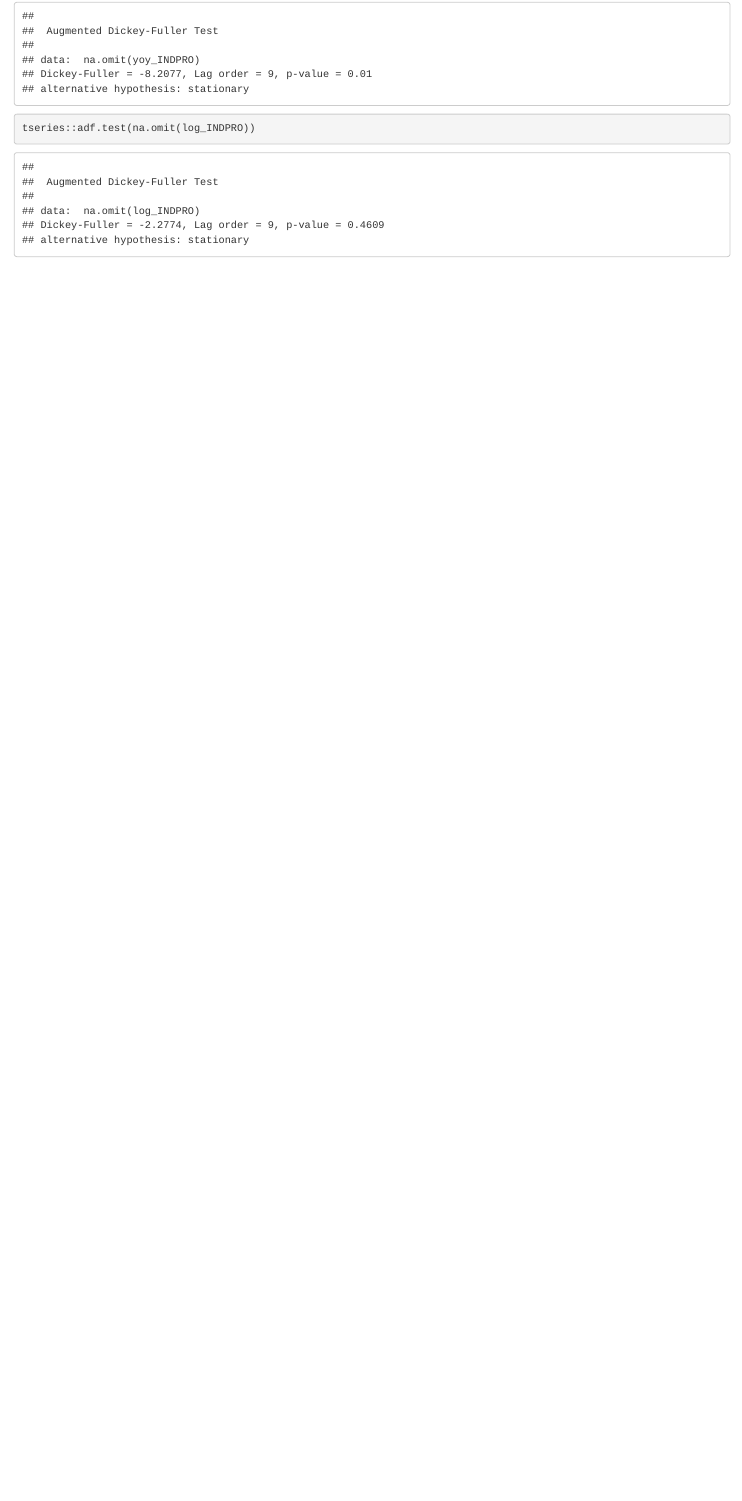
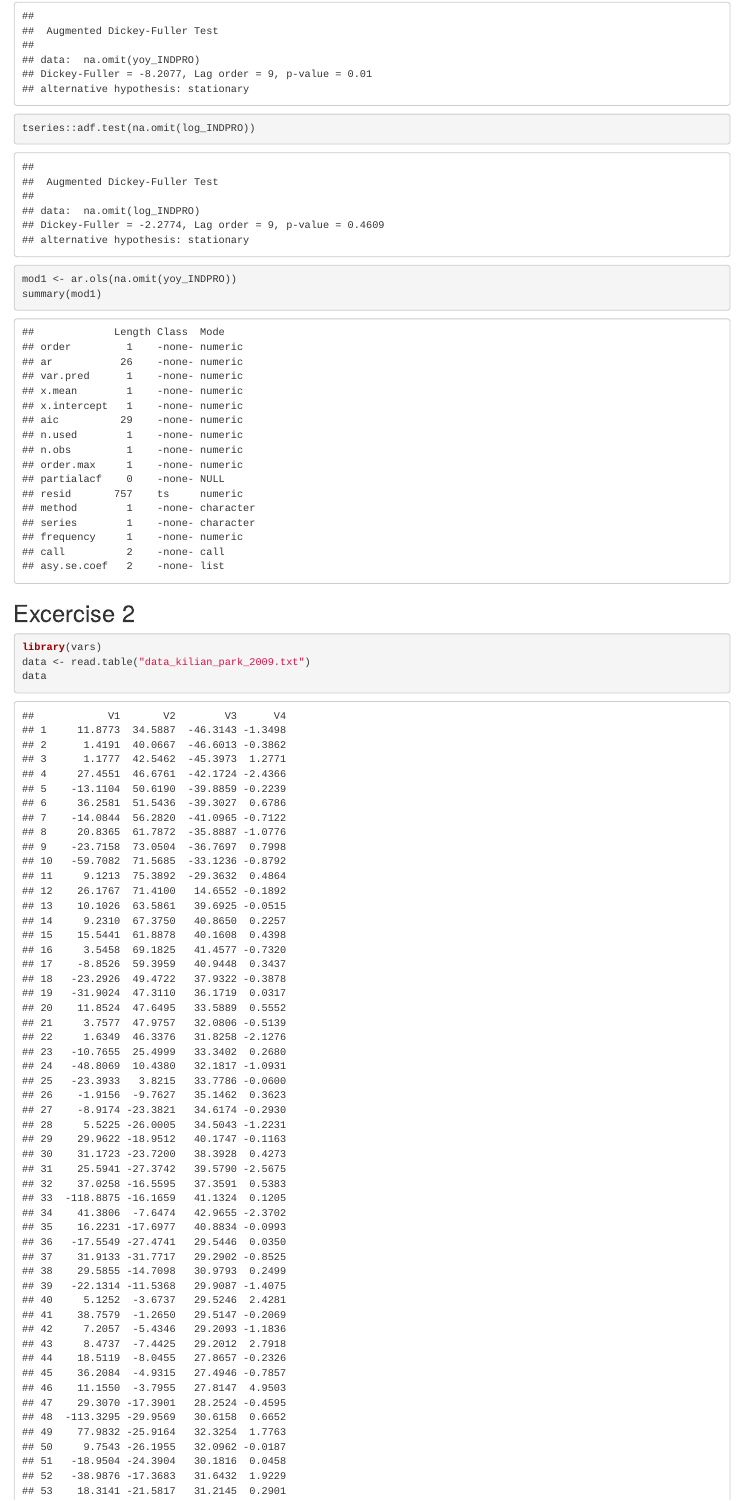
Before and after one commit to therealLucasPaul/AdvMacroecotrics, an R Markdown document (Assignment1_Macrotrics.Rmd): the page in a window 1100 px wide, from 2260 px down. Rendered offline with R 4.5, knitr and Pandoc, with nearby package versions.

Commit message:
Daily commit
started with ex2

````diff
--- a/Assignment1_Macrotrics.Rmd
+++ b/Assignment1_Macrotrics.Rmd
@@ -76,3 +76,19 @@ Acf(yoy_INDPRO)
 tseries::adf.test(na.omit(yoy_INDPRO))
 tseries::adf.test(na.omit(log_INDPRO))
 ```
+
+\textit{Estimate a suitable AR model (e.g. using the ar.ols() function) for the stationary time series (as determined in the previous point).1 How is the lag order determined by default? Use the estimated model to produce forecasts for the next year and plot them. Interpret their behaviour (i.e. are they converging towards a certain value? What could that be?). Use the produced forecasts to also forecast the change in the original time series.}
+```{r}
+mod1 <- ar.ols(na.omit(yoy_INDPRO))
+summary(mod1)
+```
+
+## Excercise 2
+
+\textit{Read Kilian & Park (2009), who discuss the effects of oil price shocks on the US stock market, focus on Sections 2 and 3.1-3.3. Load the provided data by Kilian & Park (2009), which contains a measure of change in oil production, a measure of real economic activity, the real price of oil, and changes in real US dividend growth from 1973M1 to 2016M12.}
+
+```{r}
+library(vars)
+data <- read.table("data_kilian_park_2009.txt")
+data
+```
````
